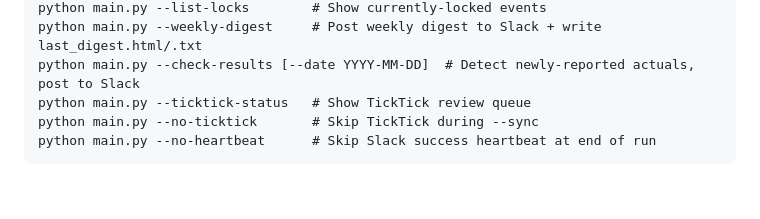
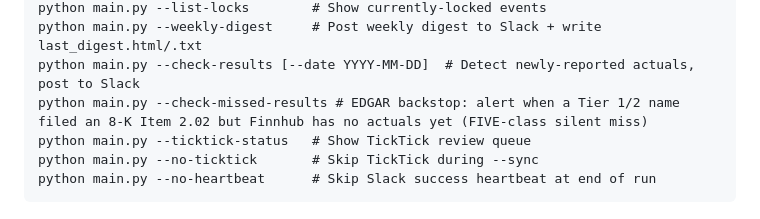
Before and after one commit to jroypeterson/earnings-agent, a Markdown page: CLAUDE.md, the part around one of its changes. GitHub-like rendering; blank space fills up the shorter version.

Commit message:
docs: record phantom-clobber fix + EDGAR results backstop
Co-Authored-By: Claude Opus 4.8 (1M context) <noreply@anthropic.com>

```diff
--- a/CLAUDE.md
+++ b/CLAUDE.md
@@ -25,6 +25,7 @@ python main.py --unlock TICKER:YYYY-MM-DD   # Remove a lock
 python main.py --list-locks        # Show currently-locked events
 python main.py --weekly-digest     # Post weekly digest to Slack + write last_digest.html/.txt
 python main.py --check-results [--date YYYY-MM-DD]  # Detect newly-reported actuals, post to Slack
+python main.py --check-missed-results # EDGAR backstop: alert when a Tier 1/2 name filed an 8-K Item 2.02 but Finnhub has no actuals yet (FIVE-class silent miss)
 python main.py --ticktick-status   # Show TickTick review queue
 python main.py --no-ticktick       # Skip TickTick during --sync
 python main.py --no-heartbeat      # Skip Slack success heartbeat at end of run
```
Also changed, not shown: other parts of CLAUDE.md (+2 -0 lines).
